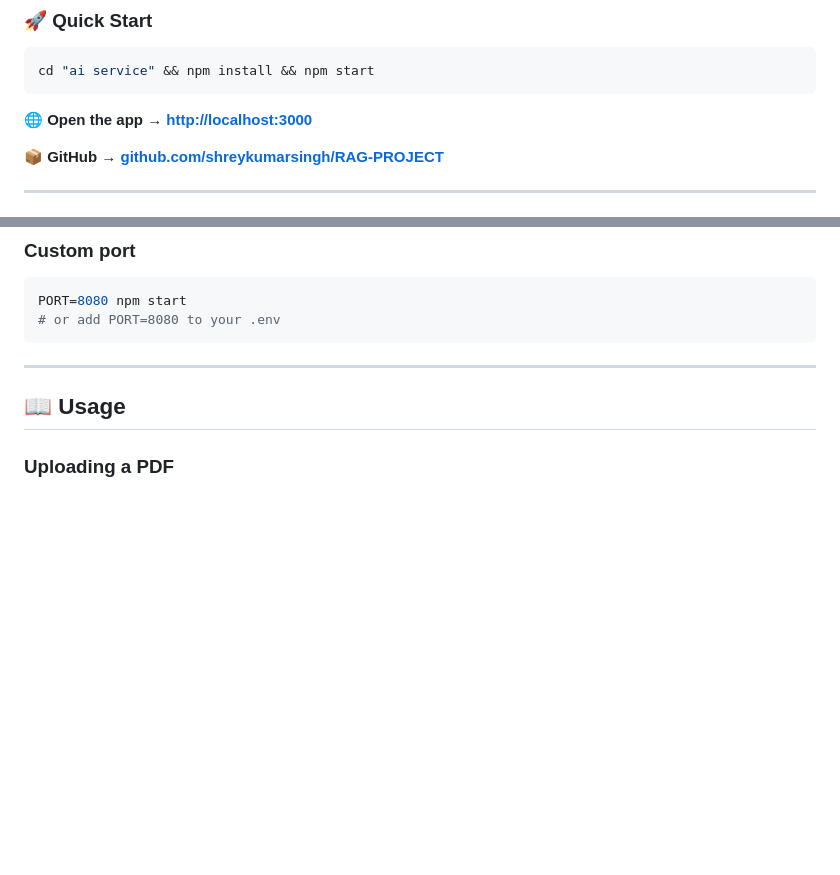
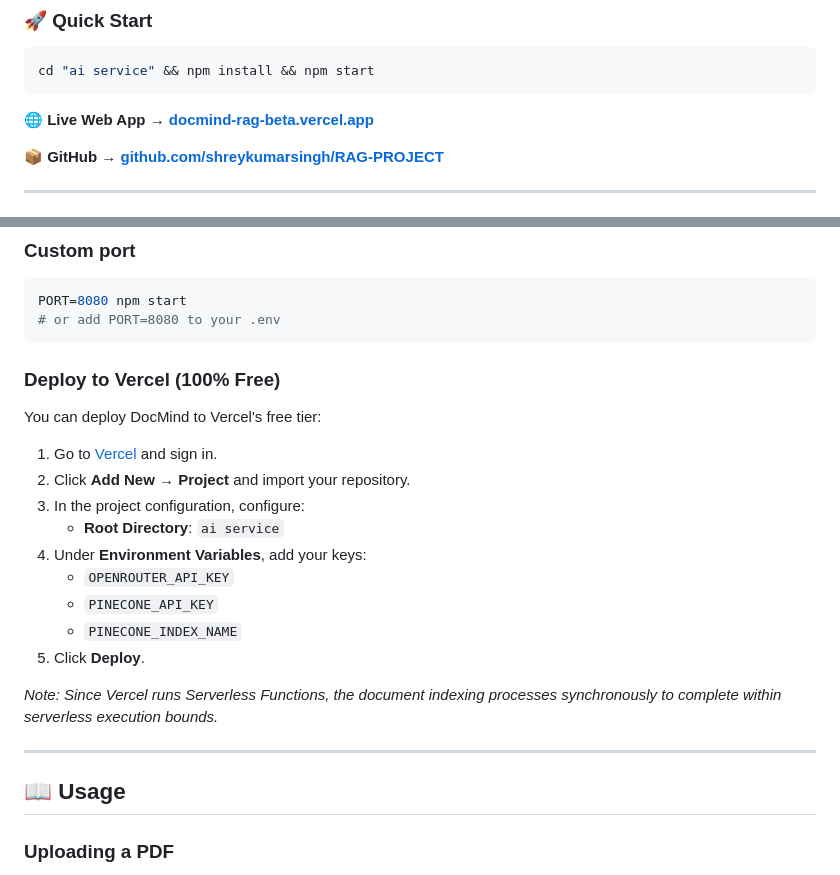
Before and after one commit to shreykumarsingh/DocMind, a Markdown page: README.md, 2 parts joined by grey strips. Drawn GitHub-style; blank space fills up the shorter version.

Commit message:
Documentation: Update README live app URL to Vercel production deployment

````diff
--- a/README.md
+++ b/README.md
@@ -8,7 +8,7 @@
 cd "ai service" && npm install && npm start
 ```
 
-🌐 **Open the app →** [**http://localhost:3000**](http://localhost:3000)
+🌐 **Live Web App →** [**docmind-rag-beta.vercel.app**](https://docmind-rag-beta.vercel.app)
 
 📦 **GitHub →** [**github.com/shreykumarsingh/RAG-PROJECT**](https://github.com/shreykumarsingh/RAG-PROJECT)
 
@@ -191,6 +191,22 @@ Then open **[http://localhost:3000](http://localhost:3000)** and:
 PORT=8080 npm start
 # or add PORT=8080 to your .env
 ```
+
+### Deploy to Vercel (100% Free)
+
+You can deploy DocMind to Vercel's free tier:
+
+1. Go to [Vercel](https://vercel.com) and sign in.
+2. Click **Add New** → **Project** and import your repository.
+3. In the project configuration, configure:
+   - **Root Directory**: `ai service`
+4. Under **Environment Variables**, add your keys:
+   - `OPENROUTER_API_KEY`
+   - `PINECONE_API_KEY`
+   - `PINECONE_INDEX_NAME`
+5. Click **Deploy**.
+
+*Note: Since Vercel runs Serverless Functions, the document indexing processes synchronously to complete within serverless execution bounds.*
 
 ---
 
````
